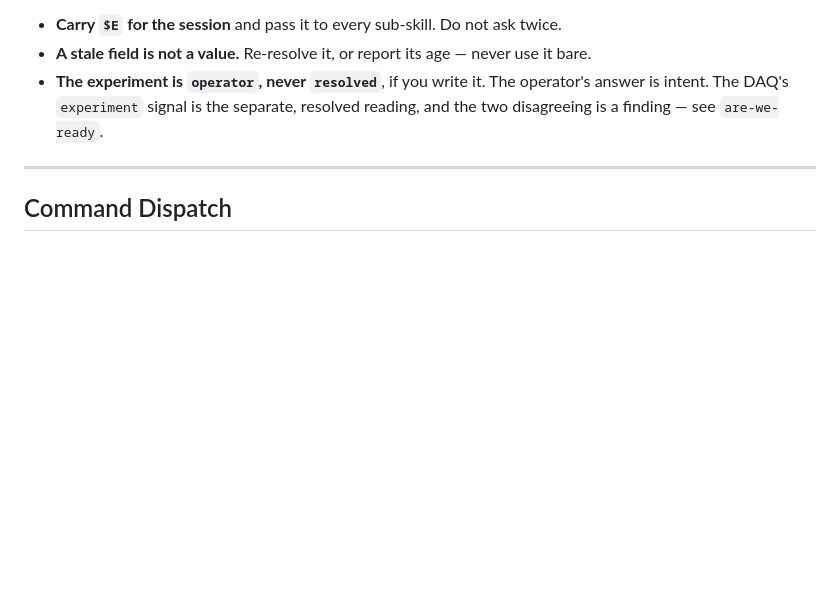
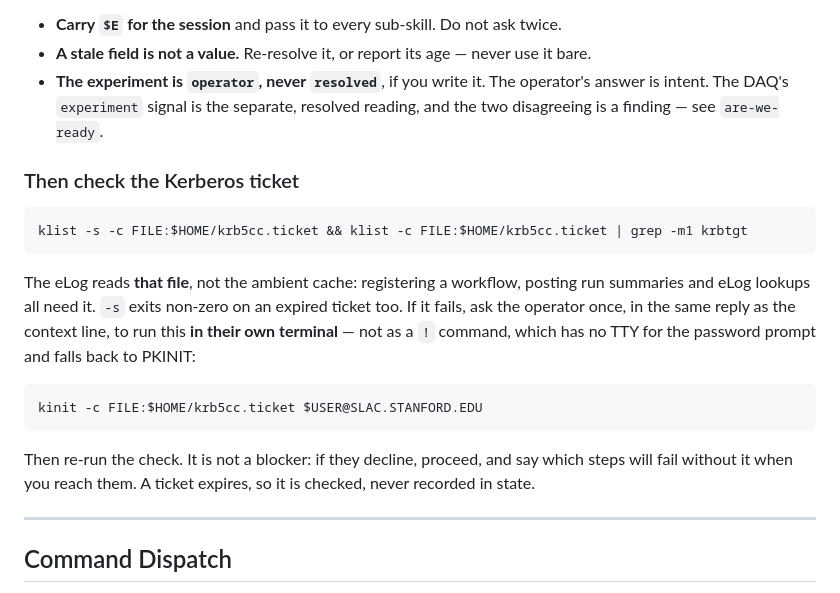
Before and after one commit to psagents/hutch-copilot, a Markdown page: SKILL.md, the part around the change. Drawn GitHub-style; blank space fills up the shorter version.

Commit message:
ENH Add a kerberos ticket check upon starting.

````diff
--- a/SKILL.md
+++ b/SKILL.md
@@ -107,6 +107,26 @@ Report the experiment and the loaded context back in one line, then proceed. Thr
   answer is intent. The DAQ's `experiment` signal is the separate, resolved reading, and
   the two disagreeing is a finding — see `are-we-ready`.
 
+### Then check the Kerberos ticket
+
+```bash
+klist -s -c FILE:$HOME/krb5cc.ticket && klist -c FILE:$HOME/krb5cc.ticket | grep -m1 krbtgt
+```
+
+The eLog reads **that file**, not the ambient cache: registering a workflow, posting run
+summaries and eLog lookups all need it. `-s` exits non-zero on an expired ticket too. If
+it fails, ask the operator once, in the same reply as the context line, to run this
+**in their own terminal** — not as a `!` command, which has no TTY for the password
+prompt and falls back to PKINIT:
+
+```bash
+kinit -c FILE:$HOME/krb5cc.ticket $USER@SLAC.STANFORD.EDU
+```
+
+Then re-run the check. It is not a blocker: if they decline, proceed, and say which steps
+will fail without it when you reach them. A ticket expires, so it is checked, never
+recorded in state.
+
 ---
 
 ## Command Dispatch
````
